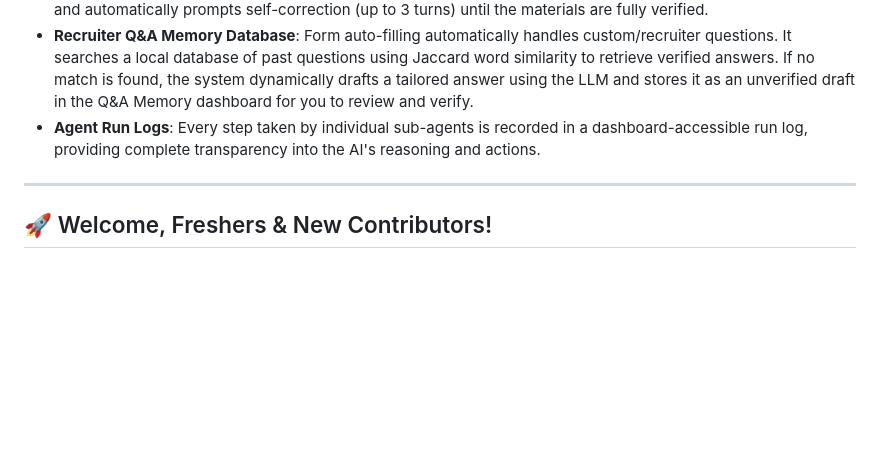
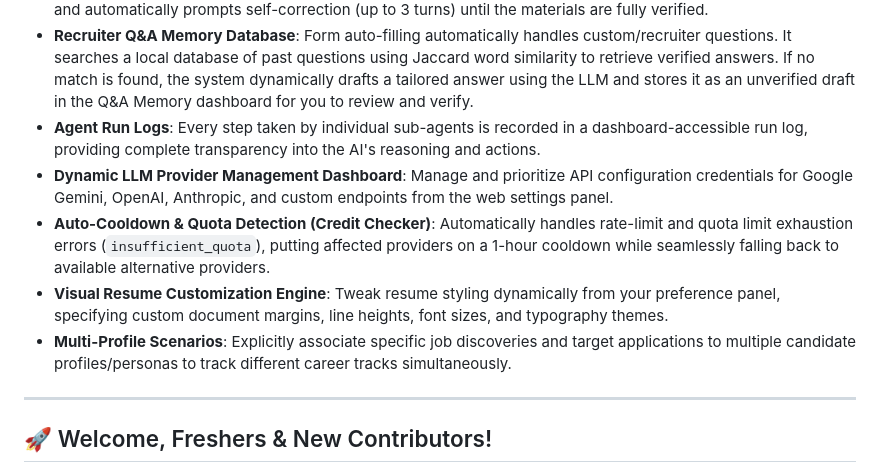
Before and after one commit to ArPaN-DS/JobScout-AI, a Markdown page: README.md, the part around the change. GitHub-like rendering; blank space fills up the shorter version.

Commit message:
Update README with detailed key features and setup guides

```diff
--- a/README.md
+++ b/README.md
@@ -11,6 +11,10 @@ Our default mode of operation is **Review-First**: the system automates discover
 - **QualityCritic & Self-Correction Agent Loop**: When tailoring resumes and cover letters, the system runs a multi-agent self-correction loop. A `QualityCritic` agent audits the output generated by the `TailoringExpert` for grounding/hallucinations and job requirements alignment. If any issues are found, it provides detailed feedback and automatically prompts self-correction (up to 3 turns) until the materials are fully verified.
 - **Recruiter Q&A Memory Database**: Form auto-filling automatically handles custom/recruiter questions. It searches a local database of past questions using Jaccard word similarity to retrieve verified answers. If no match is found, the system dynamically drafts a tailored answer using the LLM and stores it as an unverified draft in the Q&A Memory dashboard for you to review and verify.
 - **Agent Run Logs**: Every step taken by individual sub-agents is recorded in a dashboard-accessible run log, providing complete transparency into the AI's reasoning and actions.
+- **Dynamic LLM Provider Management Dashboard**: Manage and prioritize API configuration credentials for Google Gemini, OpenAI, Anthropic, and custom endpoints from the web settings panel.
+- **Auto-Cooldown & Quota Detection (Credit Checker)**: Automatically handles rate-limit and quota limit exhaustion errors (`insufficient_quota`), putting affected providers on a 1-hour cooldown while seamlessly falling back to available alternative providers.
+- **Visual Resume Customization Engine**: Tweak resume styling dynamically from your preference panel, specifying custom document margins, line heights, font sizes, and typography themes.
+- **Multi-Profile Scenarios**: Explicitly associate specific job discoveries and target applications to multiple candidate profiles/personas to track different career tracks simultaneously.
 
 ---
 
```
